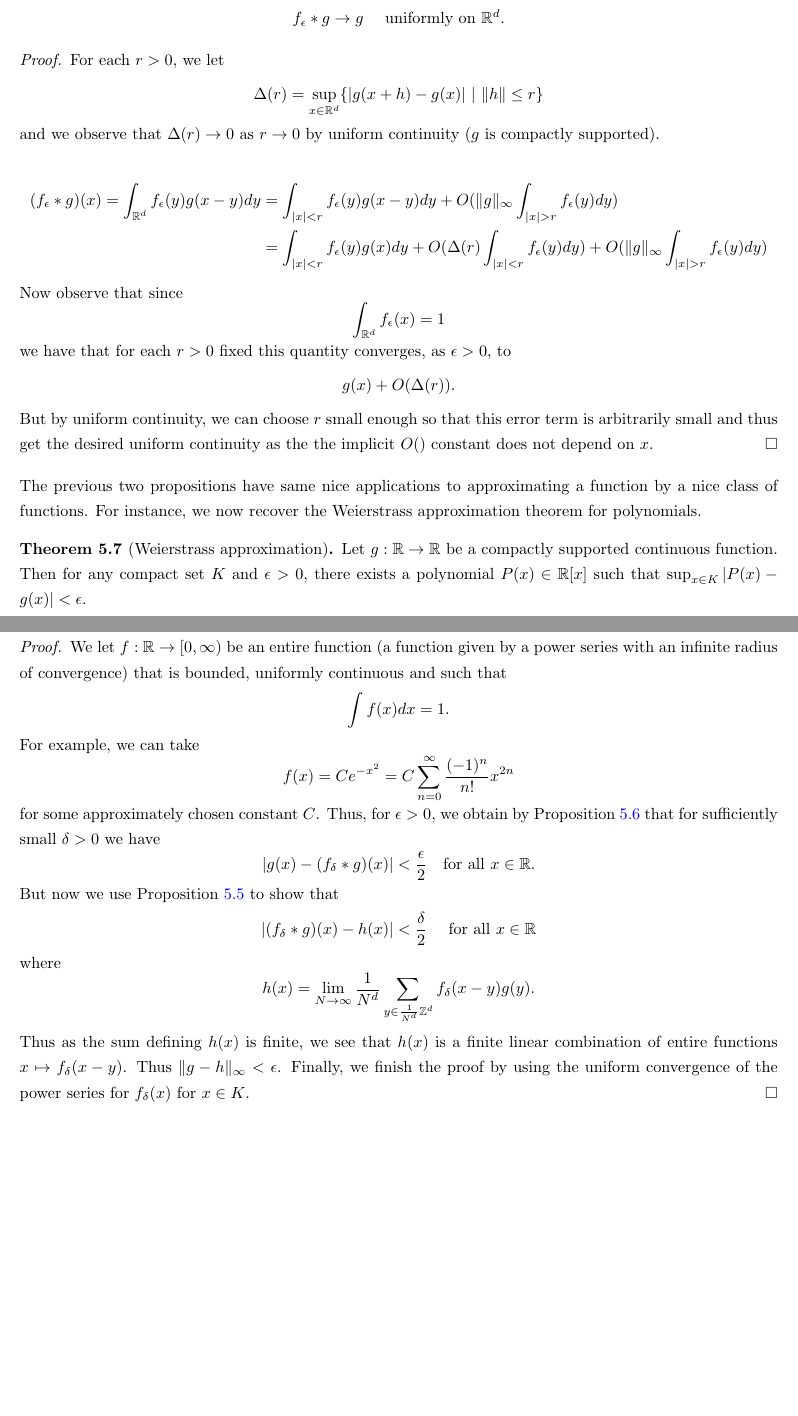
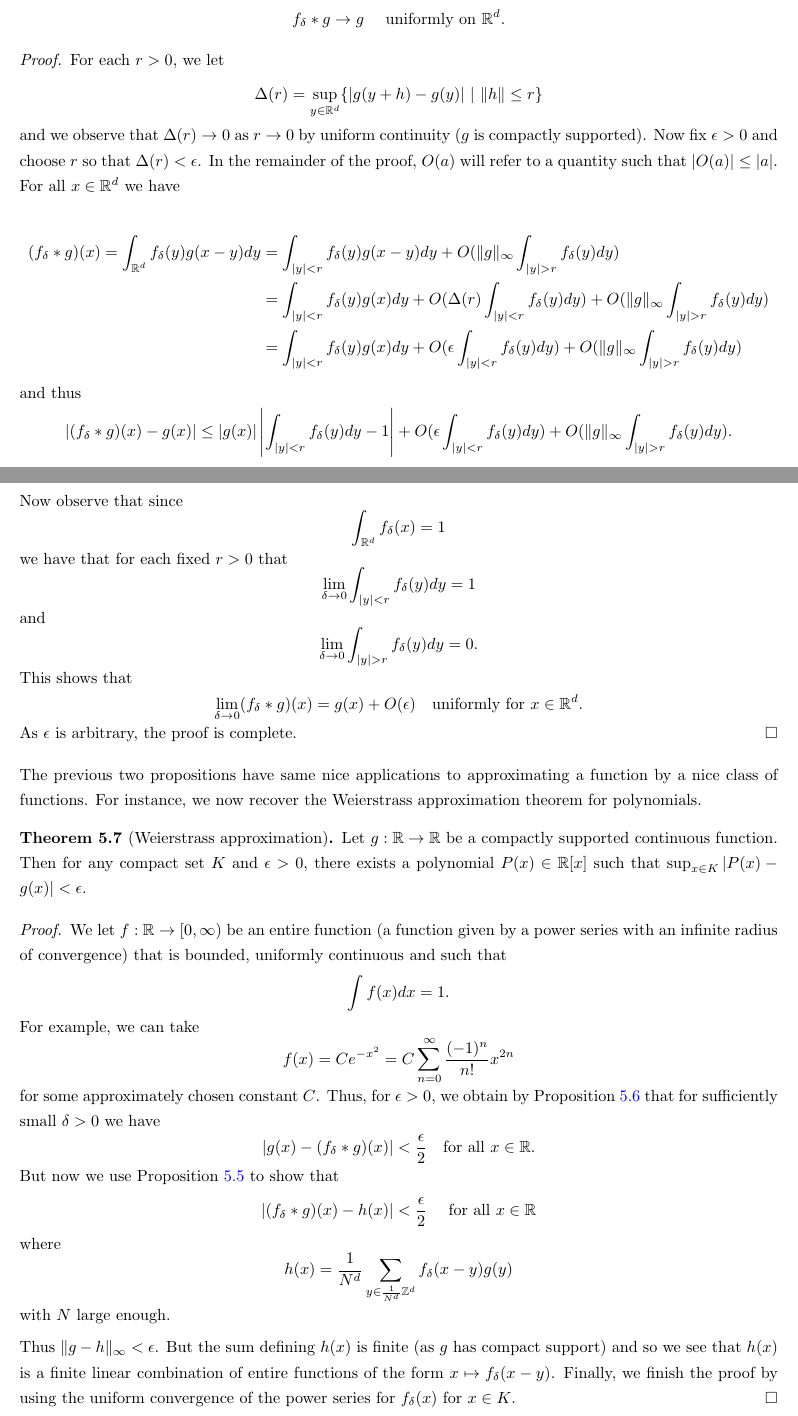
Before and after one commit to kb-math/fourier_distributions, a LaTeX paper (distributions_and_fourier.tex): two parts of pages 13 and 14 of 41 before the commit and two parts of pages 13 and 14 of 42 after it, joined at a grey line, cut so that both start at the same text, the shorter picture padded with empty space. Compiled offline with pdfLaTeX.

Commit message:
convolutions of functions proofread

```diff
--- a/distributions_and_fourier.tex
+++ b/distributions_and_fourier.tex
@@ -387,13 +391,17 @@ We now show that a convolution can be approximated by an average of translations
 
-\begin{prop}[Approximate identity]\label{prop: approx identity} Let $f:\bR^d \to [0,\infty)$ be an $L_1$ function such that $$\int_{\bR^d} f(x) dx = 1$$ and suppose that $g:\bR^d \to \bR$ is a compactly supported continuous function. Let $$f_{\epsilon}(x) = \frac{1}{\epsilon^d}f(\epsilon^{-1} x).$$ Then $$f_{\epsilon} * g \to g \quad \text{ uniformly on } \bR^d.$$
+\begin{prop}[Approximate identity]\label{prop: approx identity} Let $f:\bR^d \to [0,\infty)$ be an $L_1$ function such that $$\int_{\bR^d} f(x) dx = 1$$ and suppose that $g:\bR^d \to \bR$ is a compactly supported continuous function. Let $$f_{\delta}(x) = \frac{1}{\delta^d}f(\delta^{-1} x).$$ Then $$f_{\delta} * g \to g \quad \text{ uniformly on } \bR^d.$$
 
 \end{prop}
 
-\begin{proof} For each $r>0$, we let $$\Delta(r) = \sup_{x \in \bR^d} \{ |g(x+h) - g(x)| ~|~ \|h\| \leq r \}$$ and we observe that $\Delta(r) \to 0$ as $r \to 0$ by uniform continuity ($g$ is compactly supported).
+\begin{proof} For each $r>0$, we let $$\Delta(r) = \sup_{y \in \bR^d} \{ |g(y+h) - g(y)| ~|~ \|h\| \leq r \}$$ and we observe that $\Delta(r) \to 0$ as $r \to 0$ by uniform continuity ($g$ is compactly supported). Now fix $\epsilon>0$ and choose $r$ so that $\Delta(r) < \epsilon$. In the remainder of the proof, $O(a)$ will refer to a quantity such that $|O(a)| \leq |a|$. For all $x \in \bR^d$ we have
 
-\begin{align*} (f_{\epsilon} *g)(x) = \int_{\bR^d} f_{\epsilon} (y) g(x-y) dy &= \int_{|x| < r} f_{\epsilon}(y) g(x-y) dy + O(\| g \|_{\infty} \int_{|x|>r} f_{\epsilon}(y) dy) \\ &= \int_{|x| < r} f_{\epsilon}(y) g(x) dy + O(\Delta(r) \int_{|x| < r} f_{\epsilon}(y) dy )  + O(\| g \|_{\infty} \int_{|x|>r} f_{\epsilon}(y) dy) \end{align*}
+\begin{align*} (f_{\delta} *g)(x) = \int_{\bR^d} f_{\delta} (y) g(x-y) dy &= \int_{|y| < r} f_{\delta}(y) g(x-y) dy + O(\| g \|_{\infty} \int_{|y|>r} f_{\delta}(y) dy) \\ &= \int_{|y| < r} f_{\delta}(y) g(x) dy + O(\Delta(r) \int_{|y| < r} f_{\delta}(y) dy )  + O(\| g \|_{\infty} \int_{|y|>r} f_{\delta}(y) dy) \\
+&= \int_{|y| < r} f_{\delta}(y) g(x) dy + O(\epsilon \int_{|y| < r} f_{\delta}(y) dy )  + O(\| g \|_{\infty} \int_{|y|>r} f_{\delta}(y) dy)
+ \end{align*}
 
-Now observe that since $$\int_{\bR^d} f_{\epsilon}(x) = 1$$ we have that for each $r>0$ fixed this quantity converges, as $\epsilon>0$, to $$g(x) + O(\Delta(r)).$$ But by uniform continuity, we can choose $r$ small enough so that this error term is arbitrarily small and thus get the desired uniform continuity as the the implicit $O()$ constant does not depend on $x$. \end{proof}
+and thus $$|(f_{\delta} *g)(x) - g(x)| \leq |g(x)|\left|\int_{|y| < r} f_{\delta}(y) dy - 1\right| +  O(\epsilon \int_{|y| < r} f_{\delta}(y) dy )  + O(\| g \|_{\infty} \int_{|y|>r} f_{\delta}(y) dy). $$
+
+Now observe that since $$\int_{\bR^d} f_{\delta}(x) = 1$$ we have that for each fixed $r>0$ that $$\lim_{\delta \to 0} \int_{|y|<r} f_{\delta}(y) dy  = 1$$ and $$\lim_{\delta \to 0 } \int_{|y|>r} f_{\delta}(y) dy  = 0.$$ This shows that  $$\lim_{\delta \to 0} (f_{\delta}*g)(x) = g(x) + O(\epsilon) \quad \text{uniformly for } x \in \bR^d.$$ As $\epsilon$ is arbitrary, the proof is complete. \end{proof}
 
 The previous two propositions have same nice applications to approximating a function by a nice class of functions. For instance, we now recover the Weierstrass approximation theorem for polynomials.
 
@@ -401,9 +409,9 @@ The previous two propositions have same nice applications to approximating a fun
 
 \end{thm}
 
-\begin{proof} We let $f:\bR \to [0,\infty)$ be an entire function (a function given by a power series with an infinite radius of convergence) that is bounded, uniformly continuous and such that $$\int f(x) dx = 1.$$ For example, we can take $$f(x) = C e^{-x^2} = C \sum_{n=0}^{\infty} \frac{(-1)^n}{n!} x^{2n}$$ for some approximately chosen constant $C$. Thus, for $\epsilon>0$, we obtain by Proposition~\ref{prop: approx identity} that for sufficiently small $\delta>0$ we have $$|g(x) - (f_{\delta}*g)(x)| < \frac{\epsilon}{2} \quad \text{for all } x \in \bR.$$ But now we use Proposition~\ref{prop: convolution is approximate average}  to show that $$|(f_{\delta}*g) (x) - h(x)| < \frac{\delta}{2} \quad \text{ for all } x \in \bR$$ where $$h(x) = \lim_{N \to \infty} \frac{1}{N^d} \sum_{y \in \frac{1}{N^d}\bZ^d} f_{\delta}(x-y) g(y). $$
+\begin{proof} We let $f:\bR \to [0,\infty)$ be an entire function (a function given by a power series with an infinite radius of convergence) that is bounded, uniformly continuous and such that $$\int f(x) dx = 1.$$ For example, we can take $$f(x) = C e^{-x^2} = C \sum_{n=0}^{\infty} \frac{(-1)^n}{n!} x^{2n}$$ for some approximately chosen constant $C$. Thus, for $\epsilon>0$, we obtain by Proposition~\ref{prop: approx identity} that for sufficiently small $\delta>0$ we have $$|g(x) - (f_{\delta}*g)(x)| < \frac{\epsilon}{2} \quad \text{for all } x \in \bR.$$ But now we use Proposition~\ref{prop: convolution is approximate average}  to show that $$|(f_{\delta}*g) (x) - h(x)| < \frac{\epsilon}{2} \quad \text{ for all } x \in \bR$$ where $$h(x) = \frac{1}{N^d} \sum_{y \in \frac{1}{N^d}\bZ^d} f_{\delta}(x-y) g(y)$$ with $N$ large enough.
 
-Thus as the sum defining $h(x)$ is finite, we see that $h(x)$ is a finite linear combination of entire functions $x \mapsto f_{\delta}(x-y)$. Thus $\|g - h \|_{\infty} < \epsilon$. Finally, we finish the proof by using the uniform convergence of the power series for $f_{\delta}(x)$ for $x \in K$. \end{proof}
+ Thus $\|g - h \|_{\infty} < \epsilon$. But the sum defining $h(x)$ is finite (as $g$ has compact support) and so we see that $h(x)$ is a finite linear combination of entire functions of the form $x \mapsto f_{\delta}(x-y)$. Finally, we finish the proof by using the uniform convergence of the power series for $f_{\delta}(x)$ for $x \in K$. \end{proof}
 
 \section{Tensor Products of Distributions}
 
```
Also changed, not shown: distributions_and_fourier.pdf, distributions_and_fourier.tex (18 more changed lines).
